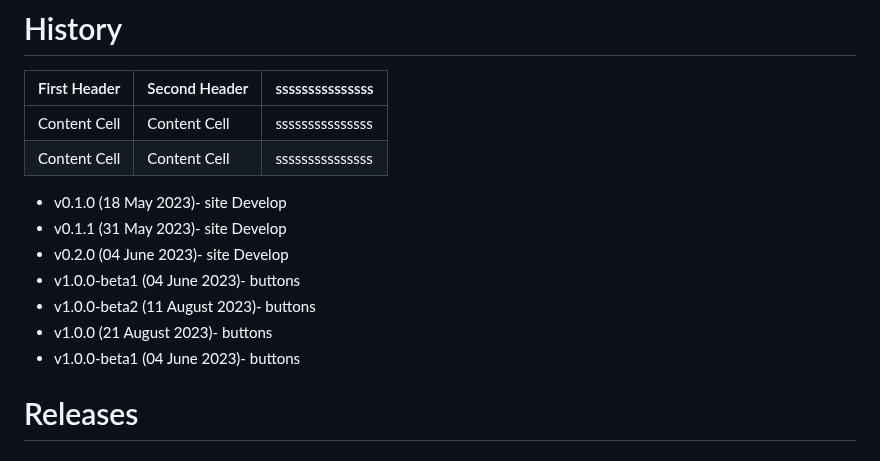
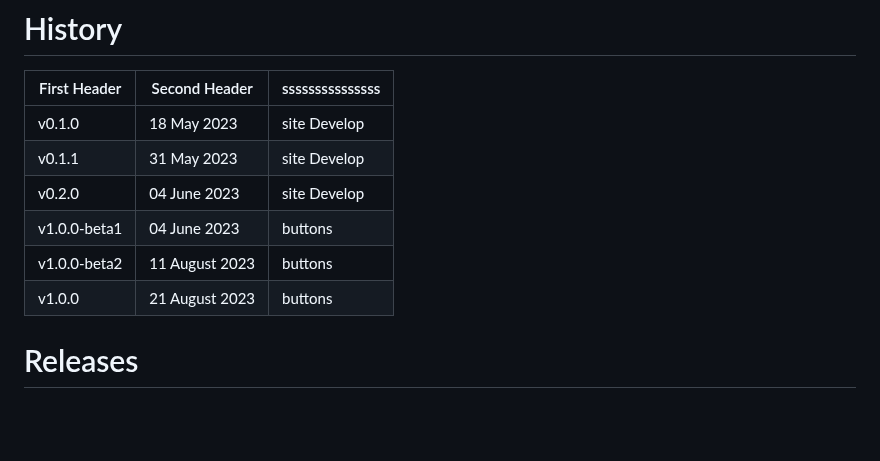
Before and after one commit to JKCSS-CSS-Framework/JKCSS-Framework, a Markdown page: README.md, the part around the change. Drawn GitHub-style; blank space fills up the shorter version.

Commit message:
Update
Co-Authored-By: JehanKandy  <jehankandy@gmail.com>
Co-Authored-By: Vinura Pathirana <154809219+VinuraPathirana@users.noreply.github.com>

```diff
--- a/README.md
+++ b/README.md
@@ -35,16 +35,16 @@ All previous releases in [JKCSS](https://github.com/JKCSS/JKCSS-Framework)
 
 | First Header  | Second Header | sssssssssssssss |
 | ------------- | ------------- | --------------- |
-| Content Cell  | Content Cell  | sssssssssssssss |
-| Content Cell  | Content Cell  | sssssssssssssss |
+| v0.1.0  | 18 May 2023  | site Develop |
+| v0.1.1  | 31 May 2023  | site Develop |
+| v0.2.0  | 04 June 2023  | site Develop |
+| v1.0.0-beta1  | 04 June 2023  | buttons |
+| v1.0.0-beta2  | 11 August 2023  | buttons |
+| v1.0.0  | 21 August 2023  | buttons |
 
-- v0.1.0 (18 May 2023)- site Develop
-- v0.1.1 (31 May 2023)- site Develop
-- v0.2.0 (04 June 2023)- site Develop
-- v1.0.0-beta1 (04 June 2023)- buttons
-- v1.0.0-beta2 (11 August 2023)- buttons
-- v1.0.0 (21 August 2023)- buttons
-- v1.0.0-beta1 (04 June 2023)- buttons
+
+
+
 
 # Releases
 
```
